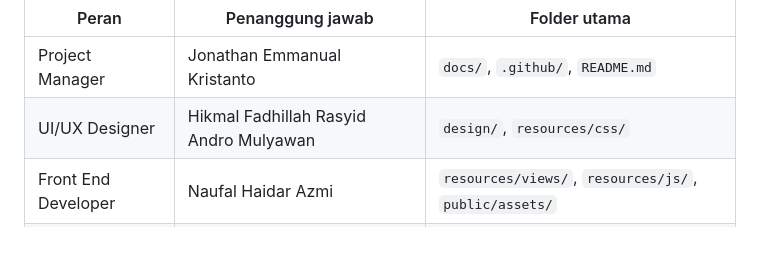
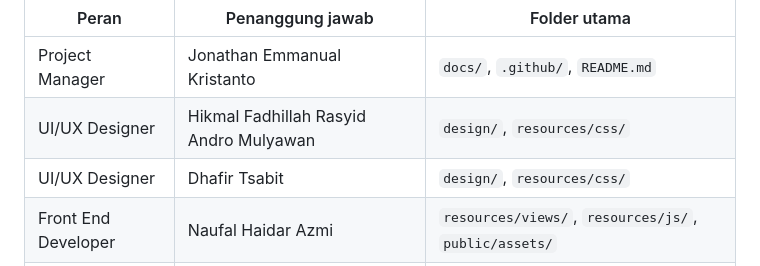
Before and after one commit to ZhayaGT/IndoFX_GithubRepo, a Markdown page: README.md, the part around the change. Rendered like a GitHub page; blank space fills up the shorter version.

Commit message:
Update.Md

```diff
--- a/README.md
+++ b/README.md
@@ -97,6 +97,7 @@ Setiap anggota memiliki satu peran utama dan **folder yang menjadi tanggung jawa
 |---|---|---|
 | Project Manager | Jonathan Emmanual Kristanto | `docs/`, `.github/`, `README.md` |
 | UI/UX Designer | Hikmal Fadhillah Rasyid Andro Mulyawan | `design/`, `resources/css/` |
+| UI/UX Designer | Dhafir Tsabit | `design/`, `resources/css/` |
 | Front End Developer | Naufal Haidar Azmi | `resources/views/`, `resources/js/`, `public/assets/` |
 | Back End Developer | Diaz Prahardyan | `app/`, `routes/`, `database/`, `tests/` |
 
```
